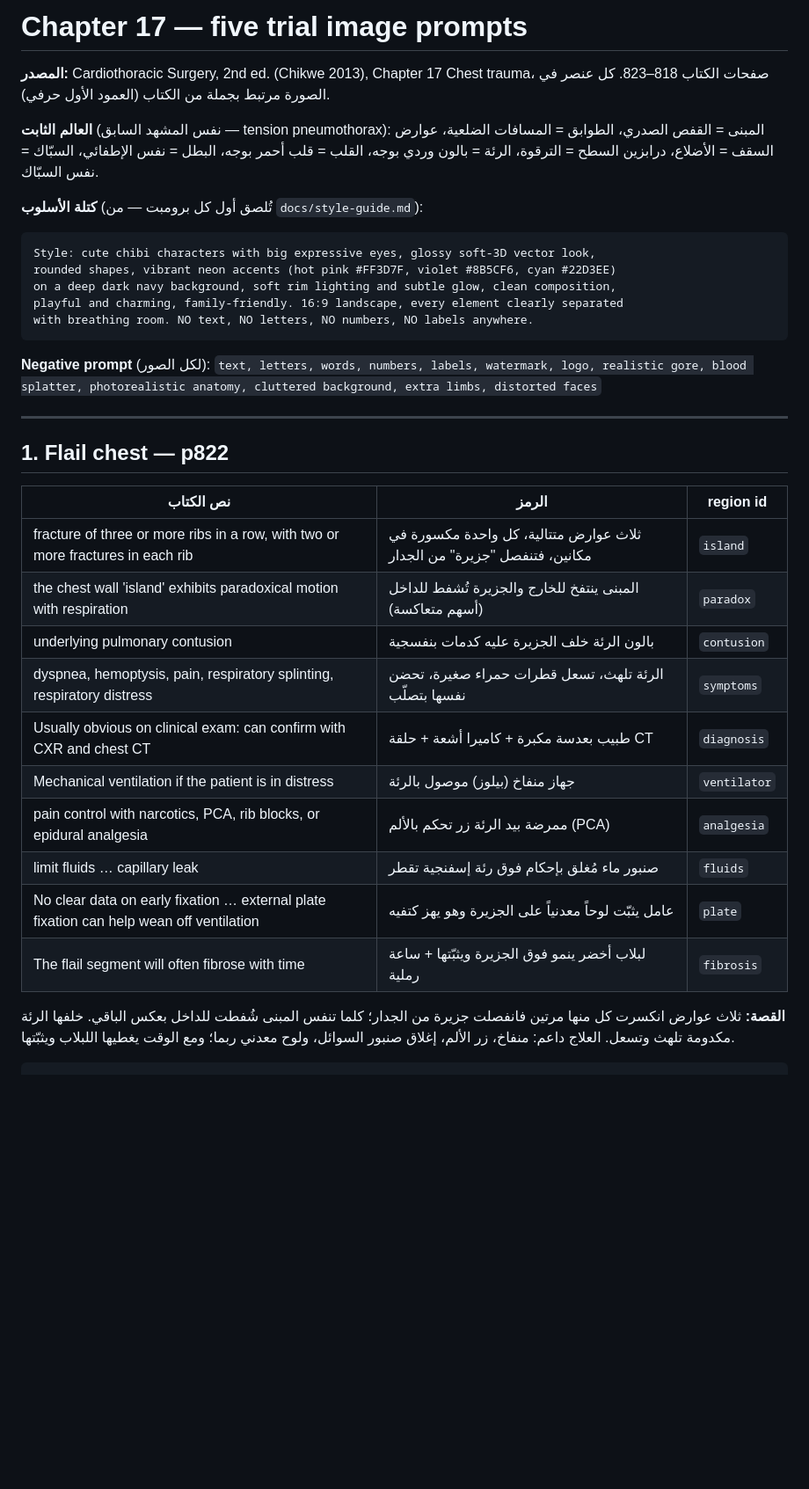
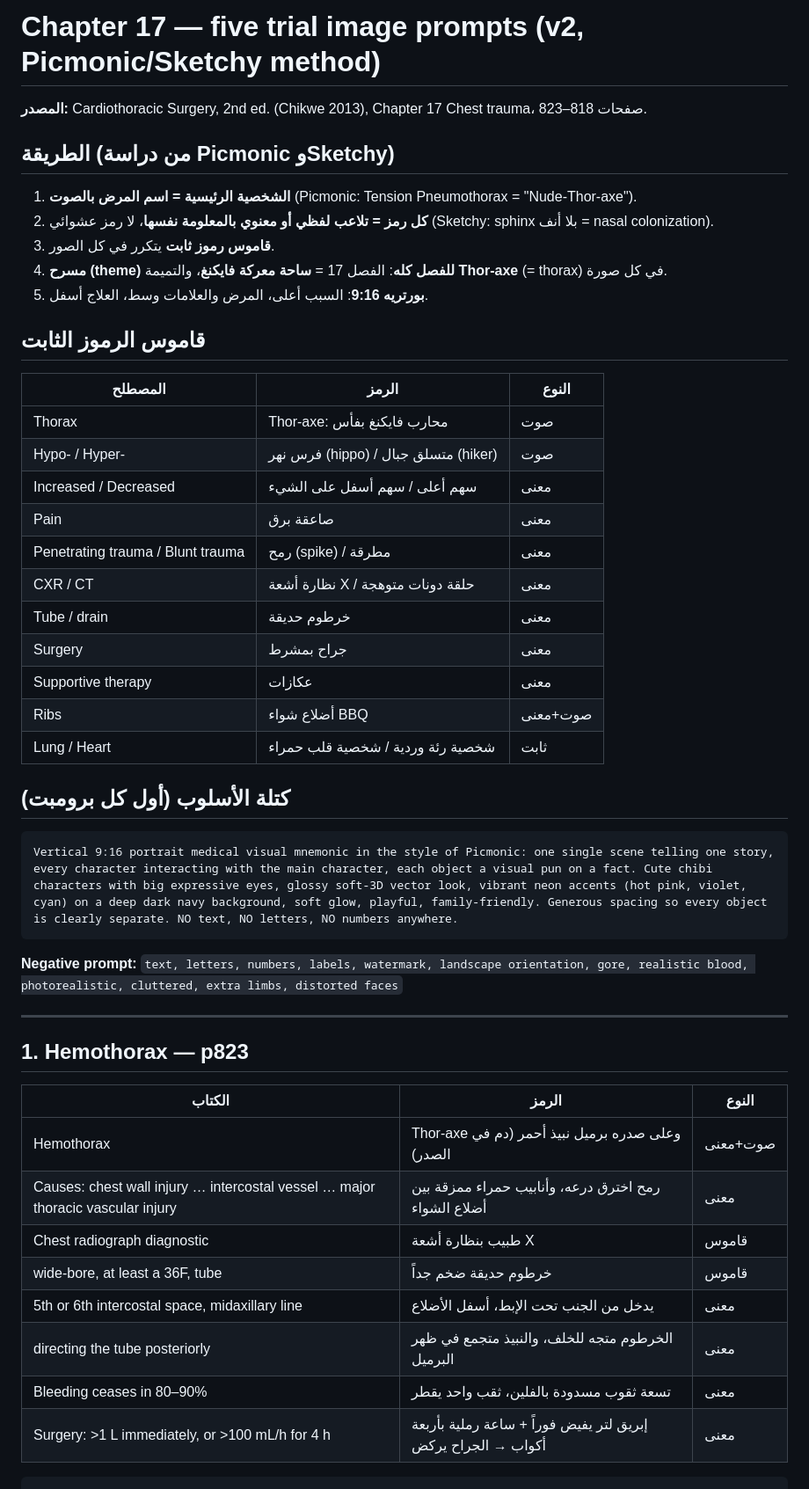
Before and after one commit to blsmohamme972-lab/Mcqs-, a Markdown page: prompts/ch17_trial_5.md, the part around one of its changes. Shown at 88% size. Rendered like a GitHub page; blank space fills up the shorter version.

````diff
--- a/prompts/ch17_trial_5.md
+++ b/prompts/ch17_trial_5.md
@@ -1,44 +1,53 @@
-# Chapter 17 — five trial image prompts
+# Chapter 17 — five trial image prompts (v2, Picmonic/Sketchy method)
 
-**المصدر:** Cardiothoracic Surgery, 2nd ed. (Chikwe 2013), Chapter 17 Chest trauma،
-صفحات الكتاب 818–823. كل عنصر في الصورة مرتبط بجملة من الكتاب (العمود الأول حرفي).
+**المصدر:** Cardiothoracic Surgery, 2nd ed. (Chikwe 2013), Chapter 17 Chest trauma، صفحات 818–823.
 
-**العالم الثابت** (نفس المشهد السابق — tension pneumothorax): المبنى = القفص الصدري،
-الطوابق = المسافات الضلعية، عوارض السقف = الأضلاع، درابزين السطح = الترقوة،
-الرئة = بالون وردي بوجه، القلب = قلب أحمر بوجه، البطل = نفس الإطفائي، السبّاك = نفس السبّاك.
+## الطريقة (من دراسة Picmonic وSketchy)
 
-**كتلة الأسلوب** (تُلصق أول كل برومبت — من `docs/style-guide.md`):
+1. **الشخصية الرئيسية = اسم المرض بالصوت** (Picmonic: Tension Pneumothorax = "Nude-Thor-axe").
+2. **كل رمز = تلاعب لفظي أو معنوي بالمعلومة نفسها**، لا رمز عشوائي (Sketchy: sphinx بلا أنف = nasal colonization).
+3. **قاموس رموز ثابت** يتكرر في كل الصور.
+4. **مسرح (theme) للفصل كله**: الفصل 17 = **ساحة معركة فايكنغ**، والتميمة **Thor-axe** (= thorax) في كل صورة.
+5. **بورتريه 9:16**: السبب أعلى، المرض والعلامات وسط، العلاج أسفل.
+
+## قاموس الرموز الثابت
+
+| المصطلح | الرمز | النوع |
+|---|---|---|
+| Thorax | Thor-axe: محارب فايكنغ بفأس | صوت |
+| Hypo- / Hyper- | فرس نهر (hippo) / متسلق جبال (hiker) | صوت |
+| Increased / Decreased | سهم أعلى / سهم أسفل على الشيء | معنى |
+| Pain | صاعقة برق | معنى |
+| Penetrating trauma / Blunt trauma | رمح (spike) / مطرقة | معنى |
+| CXR / CT | نظارة أشعة X / حلقة دونات متوهجة | معنى |
+| Tube / drain | خرطوم حديقة | معنى |
+| Surgery | جراح بمشرط | معنى |
+| Supportive therapy | عكازات | معنى |
+| Ribs | أضلاع شواء BBQ | صوت+معنى |
+| Lung / Heart | شخصية رئة وردية / شخصية قلب حمراء | ثابت |
+
+## كتلة الأسلوب (أول كل برومبت)
 
 ```
-Style: cute chibi characters with big expressive eyes, glossy soft-3D vector look,
-rounded shapes, vibrant neon accents (hot pink #FF3D7F, violet #8B5CF6, cyan #22D3EE)
-on a deep dark navy background, soft rim lighting and subtle glow, clean composition,
-playful and charming, family-friendly. 16:9 landscape, every element clearly separated
-with breathing room. NO text, NO letters, NO numbers, NO labels anywhere.
+Vertical 9:16 portrait medical visual mnemonic in the style of Picmonic: one single scene telling one story, every character interacting with the main character, each object a visual pun on a fact. Cute chibi characters with big expressive eyes, glossy soft-3D vector look, vibrant neon accents (hot pink, violet, cyan) on a deep dark navy background, soft glow, playful, family-friendly. Generous spacing so every object is clearly separate. NO text, NO letters, NO numbers anywhere.
 ```
 
-**Negative prompt** (لكل الصور): `text, letters, words, numbers, labels, watermark, logo,
-realistic gore, blood splatter, photorealistic anatomy, cluttered background, extra limbs, distorted faces`
+**Negative prompt:** `text, letters, numbers, labels, watermark, landscape orientation, gore, realistic blood, photorealistic, cluttered, extra limbs, distorted faces`
 
 ---
 
-## 1. Flail chest — p822
+## 1. Hemothorax — p823
 
-| نص الكتاب | الرمز | region id |
+| الكتاب | الرمز | النوع |
 |---|---|---|
-| fracture of three or more ribs in a row, with two or more fractures in each rib | ثلاث عوارض متتالية، كل واحدة مكسورة في مكانين، فتنفصل "جزيرة" من الجدار | `island` |
-| the chest wall 'island' exhibits paradoxical motion with respiration | المبنى ينتفخ للخارج والجزيرة تُشفط للداخل (أسهم متعاكسة) | `paradox` |
-| underlying pulmonary contusion | بالون الرئة خلف الجزيرة عليه كدمات بنفسجية | `contusion` |
-| dyspnea, hemoptysis, pain, respiratory splinting, respiratory distress | الرئة تلهث، تسعل قطرات حمراء صغيرة، تحضن نفسها بتصلّب | `symptoms` |
-| Usually obvious on clinical exam: can confirm with CXR and chest CT | طبيب بعدسة مكبرة + كاميرا أشعة + حلقة CT | `diagnosis` |
-| Mechanical ventilation if the patient is in distress | جهاز منفاخ (بيلوز) موصول بالرئة | `ventilator` |
-| pain control with narcotics, PCA, rib blocks, or epidural analgesia | ممرضة بيد الرئة زر تحكم بالألم (PCA) | `analgesia` |
-| limit fluids … capillary leak | صنبور ماء مُغلق بإحكام فوق رئة إسفنجية تقطر | `fluids` |
-| No clear data on early fixation … external plate fixation can help wean off ventilation | عامل يثبّت لوحاً معدنياً على الجزيرة وهو يهز كتفيه | `plate` |
-| The flail segment will often fibrose with time | لبلاب أخضر ينمو فوق الجزيرة ويثبّتها + ساعة رملية | `fibrosis` |
-
-**القصة:** ثلاث عوارض انكسرت كل منها مرتين فانفصلت جزيرة من الجدار؛ كلما تنفس المبنى شُفطت للداخل بعكس الباقي.
-خلفها الرئة مكدومة تلهث وتسعل. العلاج داعم: منفاخ، زر الألم، إغلاق صنبور السوائل، ولوح معدني ربما؛ ومع الوقت يغطيها اللبلاب ويثبّتها.
+| Hemothorax | Thor-axe وعلى صدره برميل نبيذ أحمر (دم في الصدر) | صوت+معنى |
+| Causes: chest wall injury … intercostal vessel … major thoracic vascular injury | رمح اخترق درعه، وأنابيب حمراء ممزقة بين أضلاع الشواء | معنى |
+| Chest radiograph diagnostic | طبيب بنظارة أشعة X | قاموس |
+| wide-bore, at least a 36F, tube | خرطوم حديقة ضخم جداً | قاموس |
+| 5th or 6th intercostal space, midaxillary line | يدخل من الجنب تحت الإبط، أسفل الأضلاع | معنى |
+| directing the tube posteriorly | الخرطوم متجه للخلف، والنبيذ متجمع في ظهر البرميل | معنى |
+| Bleeding ceases in 80–90% | تسعة ثقوب مسدودة بالفلين، ثقب واحد يقطر | معنى |
+| Surgery: >1 L immediately, or >100 mL/h for 4 h | إبريق لتر يفيض فوراً + ساعة رملية بأربعة أكواب → الجراح يركض | معنى |
 
 ```
 [STYLE BLOCK]
````
Also changed, not shown: other parts of prompts/ch17_trial_5.md (+118 -170 lines).
